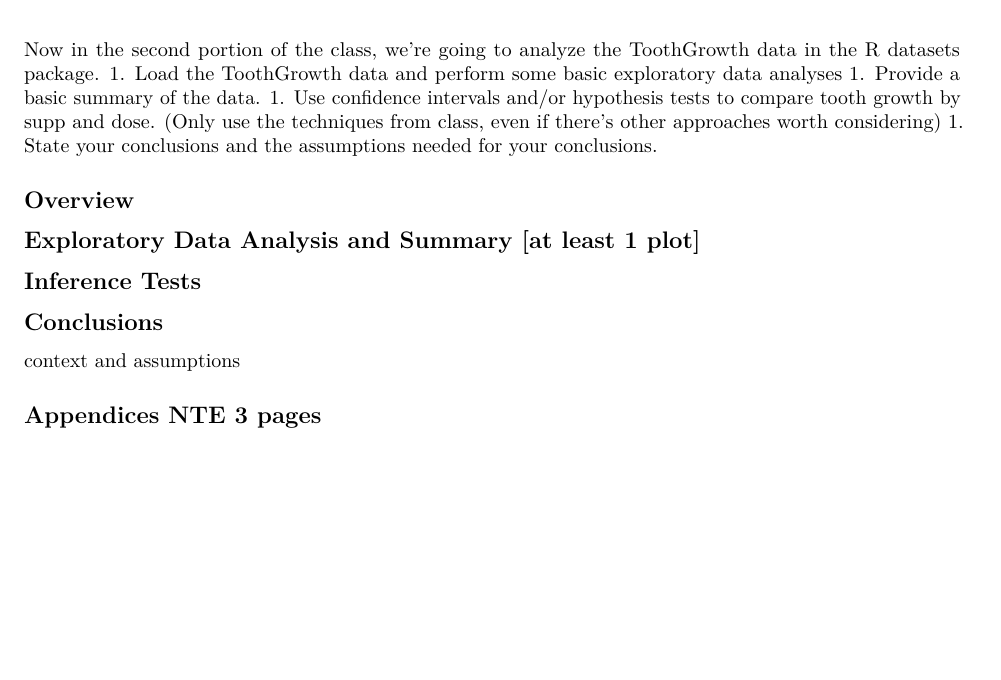
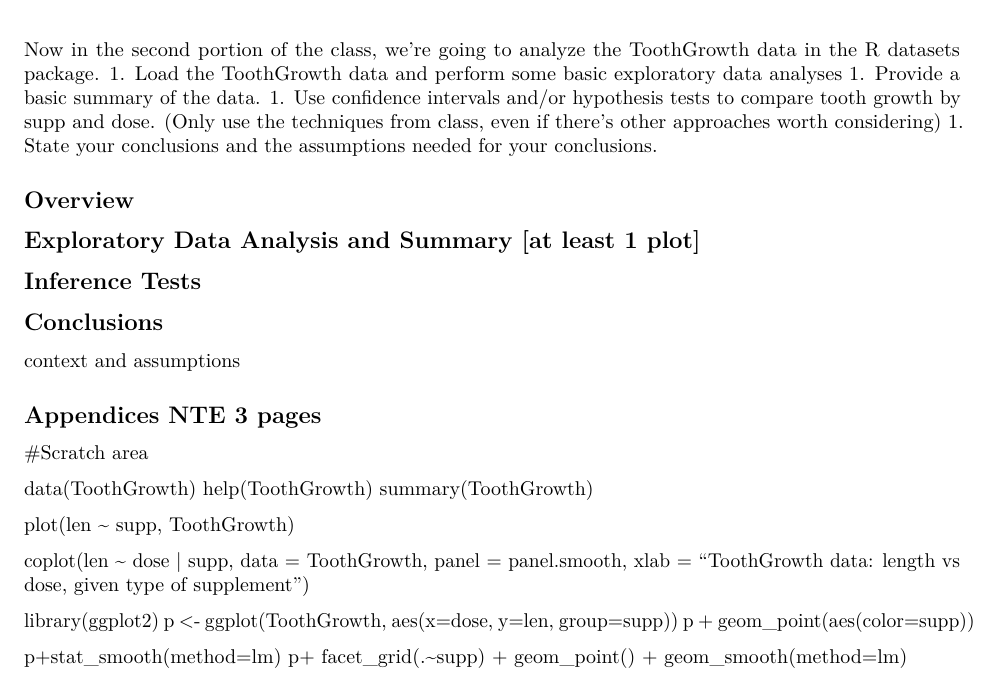
Before and after one commit to vpipkt/datasciencecoursera, an R Markdown document (Inference/proj/tooth.Rmd): part of the page, cut so that both start at the same text, the shorter picture padded with empty space. Rendered offline with R 4.5, knitr and Pandoc, then LaTeX, with nearby package versions.

Commit message:
Sketch exploratory data analysis

```diff
--- a/Inference/proj/tooth.Rmd
+++ b/Inference/proj/tooth.Rmd
@@ -22,3 +22,22 @@ context and assumptions
 
 
 ## Appendices NTE 3 pages
+
+
+#Scratch area
+
+data(ToothGrowth)
+help(ToothGrowth)
+summary(ToothGrowth)
+
+plot(len ~ supp, ToothGrowth)
+
+coplot(len ~ dose | supp, data = ToothGrowth, panel = panel.smooth,
+       xlab = "ToothGrowth data: length vs dose, given type of supplement")
+
+library(ggplot2)
+p <- ggplot(ToothGrowth, aes(x=dose, y=len, group=supp))
+p + geom_point(aes(color=supp))
+
+p+stat_smooth(method=lm)
+p+ facet_grid(.~supp) + geom_point() + geom_smooth(method=lm)
```
